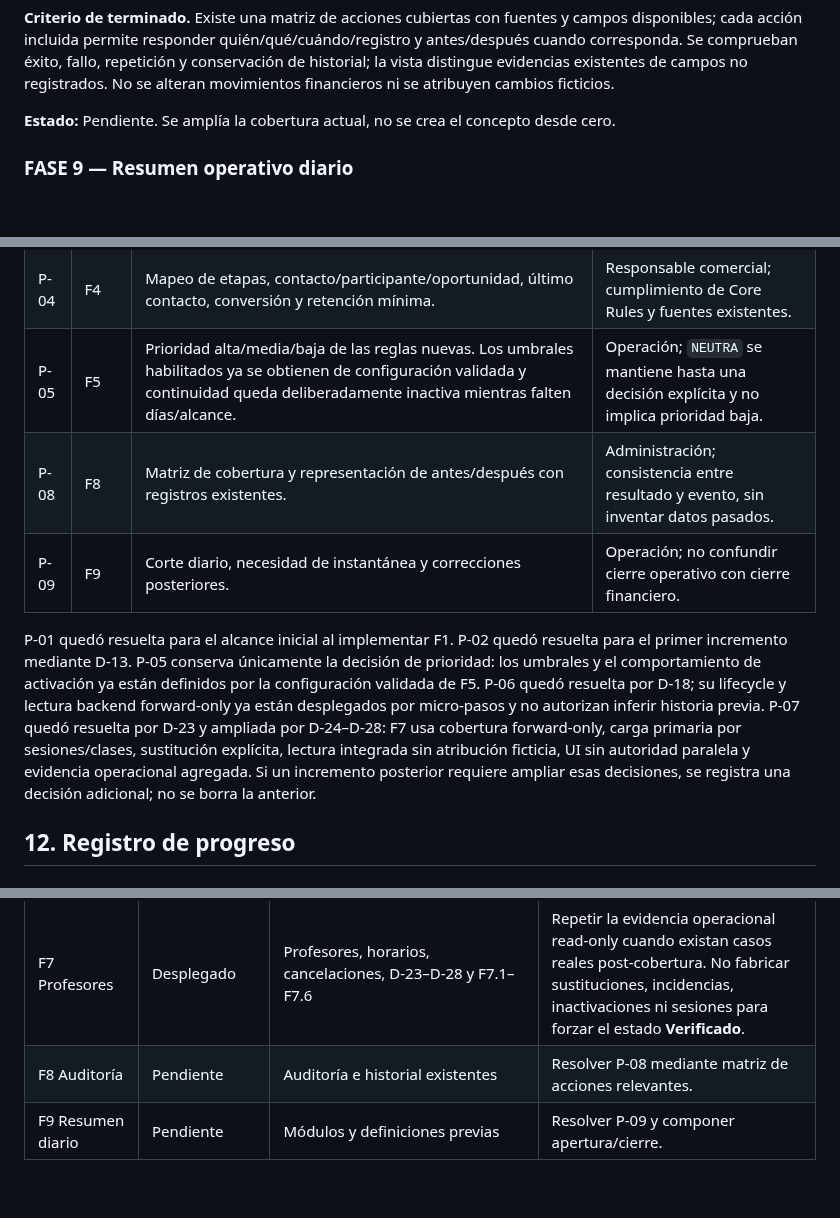
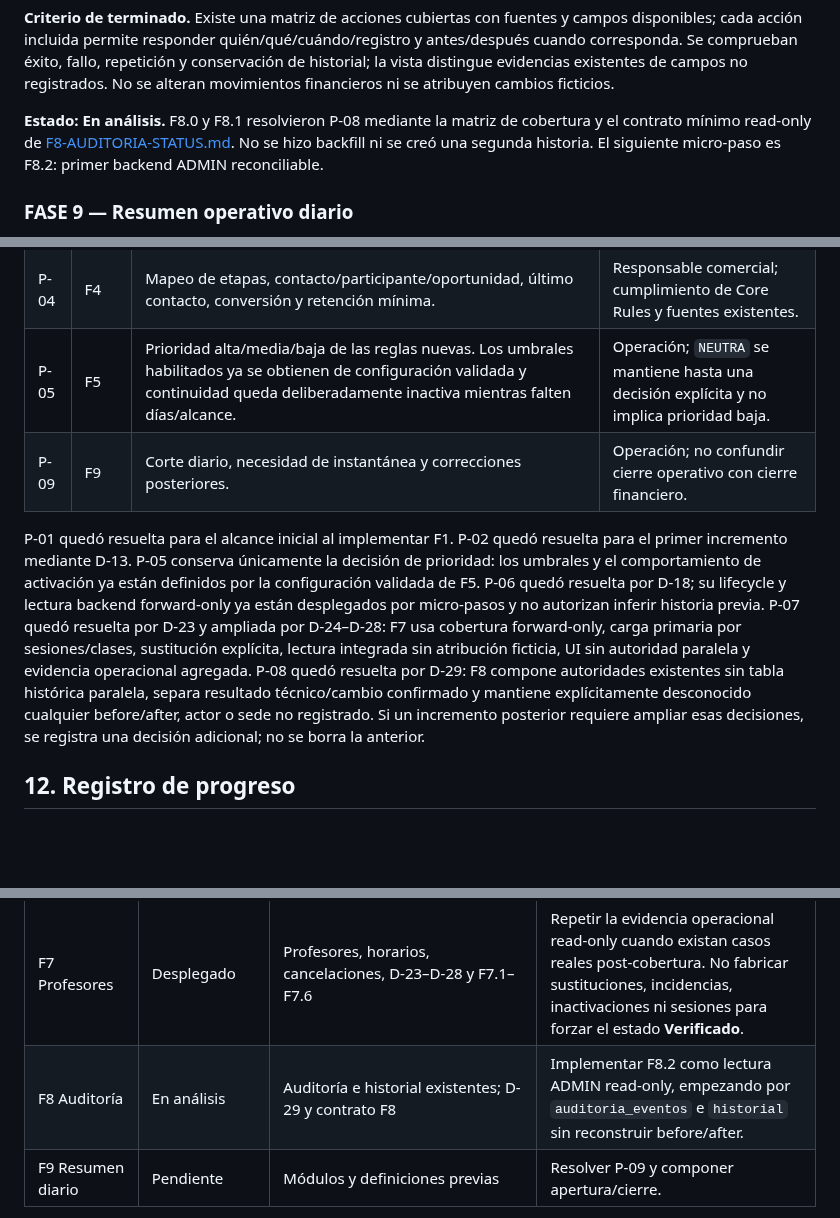
Before and after one commit to manglefurniture/hache-natacion, a Markdown page: docs/HACHE-INTERNAL-IMPROVEMENTS-ROADMAP.md, 3 parts joined by grey strips. Drawn GitHub-style; blank space fills up the shorter version.

Commit message:
Docs F8: resolver P-08 y registrar inicio

```diff
--- a/docs/HACHE-INTERNAL-IMPROVEMENTS-ROADMAP.md
+++ b/docs/HACHE-INTERNAL-IMPROVEMENTS-ROADMAP.md
@@ -354,7 +354,7 @@ La información histórica existente permanece legible. Cuando falte un valor an
 
 **Criterio de terminado.** Existe una matriz de acciones cubiertas con fuentes y campos disponibles; cada acción incluida permite responder quién/qué/cuándo/registro y antes/después cuando corresponda. Se comprueban éxito, fallo, repetición y conservación de historial; la vista distingue evidencias existentes de campos no registrados. No se alteran movimientos financieros ni se atribuyen cambios ficticios.
 
-**Estado:** Pendiente. Se amplía la cobertura actual, no se crea el concepto desde cero.
+**Estado:** **En análisis.** F8.0 y F8.1 resolvieron P-08 mediante la matriz de cobertura y el contrato mínimo read-only de [F8-AUDITORIA-STATUS.md](F8-AUDITORIA-STATUS.md). No se hizo backfill ni se creó una segunda historia. El siguiente micro-paso es F8.2: primer backend ADMIN reconciliable.
 
 ### FASE 9 — Resumen operativo diario
 
@@ -465,10 +466,9 @@ No es necesario resolverlas todas para iniciar una fase; sí resolver cada una a
 | P-03 | F3 | Fuente del nivel, notas con autoría y cobertura temporal de cambios del alumno. | Operación; datos verificables, sin completar historia por inferencia. |
 | P-04 | F4 | Mapeo de etapas, contacto/participante/oportunidad, último contacto, conversión y retención mínima. | Responsable comercial; cumplimiento de Core Rules y fuentes existentes. |
 | P-05 | F5 | Prioridad alta/media/baja de las reglas nuevas. Los umbrales habilitados ya se obtienen de configuración validada y continuidad queda deliberadamente inactiva mientras falten días/alcance. | Operación; `NEUTRA` se mantiene hasta una decisión explícita y no implica prioridad baja. |
-| P-08 | F8 | Matriz de cobertura y representación de antes/después con registros existentes. | Administración; consistencia entre resultado y evento, sin inventar datos pasados. |
 | P-09 | F9 | Corte diario, necesidad de instantánea y correcciones posteriores. | Operación; no confundir cierre operativo con cierre financiero. |
 
-P-01 quedó resuelta para el alcance inicial al implementar F1. P-02 quedó resuelta para el primer incremento mediante D-13. P-05 conserva únicamente la decisión de prioridad: los umbrales y el comportamiento de activación ya están definidos por la configuración validada de F5. P-06 quedó resuelta por D-18; su lifecycle y lectura backend forward-only ya están desplegados por micro-pasos y no autorizan inferir historia previa. P-07 quedó resuelta por D-23 y ampliada por D-24–D-28: F7 usa cobertura forward-only, carga primaria por sesiones/clases, sustitución explícita, lectura integrada sin atribución ficticia, UI sin autoridad paralela y evidencia operacional agregada. Si un incremento posterior requiere ampliar esas decisiones, se registra una decisión adicional; no se borra la anterior.
+P-01 quedó resuelta para el alcance inicial al implementar F1. P-02 quedó resuelta para el primer incremento mediante D-13. P-05 conserva únicamente la decisión de prioridad: los umbrales y el comportamiento de activación ya están definidos por la configuración validada de F5. P-06 quedó resuelta por D-18; su lifecycle y lectura backend forward-only ya están desplegados por micro-pasos y no autorizan inferir historia previa. P-07 quedó resuelta por D-23 y ampliada por D-24–D-28: F7 usa cobertura forward-only, carga primaria por sesiones/clases, sustitución explícita, lectura integrada sin atribución ficticia, UI sin autoridad paralela y evidencia operacional agregada. P-08 quedó resuelta por D-29: F8 compone autoridades existentes sin tabla histórica paralela, separa resultado técnico/cambio confirmado y mantiene explícitamente desconocido cualquier before/after, actor o sede no registrado. Si un incremento posterior requiere ampliar esas decisiones, se registra una decisión adicional; no se borra la anterior.
 
 ## 12. Registro de progreso
 
@@ -517,7 +518,7 @@ P-01 quedó resuelta para el alcance inicial al implementar F1. P-02 quedó resu
 | F5 Alertas | Desplegado | Alertas, F1, F2, proyección F4 y configuración F5 | Realizar verificación operativa dirigida en producción sobre casos reales disponibles; no fabricar datos para forzar escenarios. |
 | F6 Dashboard | Verificado | Dashboard, tiempo operativo, F1/F2/F5, P-06 resuelta por D-18–D-22, lifecycle durable, lectura backend forward-only y UI ADMIN de prospectos/conversión | Fase cerrada. Mantener contratos y tratar cualquier ajuste visual futuro como cambio separado; F7 permanece como siguiente fase del roadmap cuando sea autorizada. |
 | F7 Profesores | Desplegado | Profesores, horarios, cancelaciones, D-23–D-28 y F7.1–F7.6 | Repetir la evidencia operacional read-only cuando existan casos reales post-cobertura. No fabricar sustituciones, incidencias, inactivaciones ni sesiones para forzar el estado **Verificado**. |
-| F8 Auditoría | Pendiente | Auditoría e historial existentes | Resolver P-08 mediante matriz de acciones relevantes. |
+| F8 Auditoría | En análisis | Auditoría e historial existentes; D-29 y contrato F8 | Implementar F8.2 como lectura ADMIN read-only, empezando por `auditoria_eventos` e `historial` sin reconstruir before/after. |
 | F9 Resumen diario | Pendiente | Módulos y definiciones previas | Resolver P-09 y componer apertura/cierre. |
 
 En futuras actualizaciones registrar: fecha, fase/incremento, responsable real, estado anterior/nuevo, cambio concreto, PR/commit, validaciones y resultado, dependencias pendientes y siguiente paso. Registrar por separado los subalcances diferidos: completar un incremento no completa automáticamente la fase.
```
Also changed, not shown: other parts of docs/HACHE-INTERNAL-IMPROVEMENTS-ROADMAP.md (+2 -0 lines).
